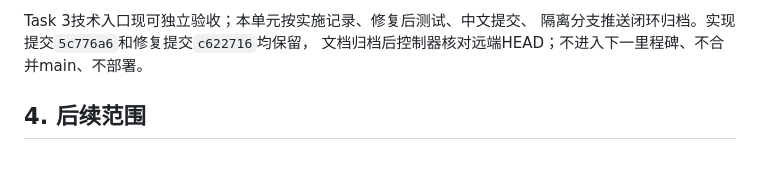
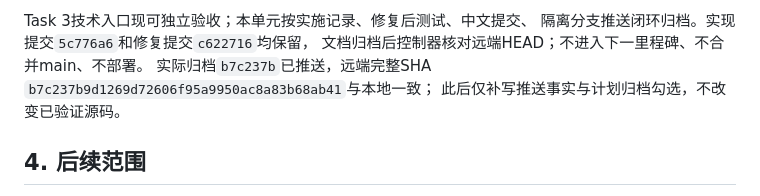
Before and after one commit to Requim/UnlimitWorld, a Markdown page: M5-card-roguelike.md, the part around the change. Drawn GitHub-style; blank space fills up the shorter version.

Commit message:
记录毕方战场推送与技术验收闭环

```diff
--- a/M5-card-roguelike.md
+++ b/M5-card-roguelike.md
@@ -816,6 +816,9 @@ Task 3B 已送独立双维度审查，BASE为恢复前 `d7bcd5b`，HEAD为 `5c77
 Task 3技术入口现可独立验收；本单元按实施记录、修复后测试、中文提交、
 隔离分支推送闭环归档。实现提交`5c776a6`和修复提交`c622716`均保留，
 文档归档后控制器核对远端HEAD；不进入下一里程碑、不合并main、不部署。
+实际归档`b7c237b`已推送，远端完整SHA
+`b7c237b9d1269d72606f95a9950ac8a83b68ab41`与本地一致；
+此后仅补写推送事实与计划归档勾选，不改变已验证源码。
 
 ## 4. 后续范围
 
```
Also changed, not shown: PROJECT_STATUS.md (+2 -0 lines), 1 other file.
